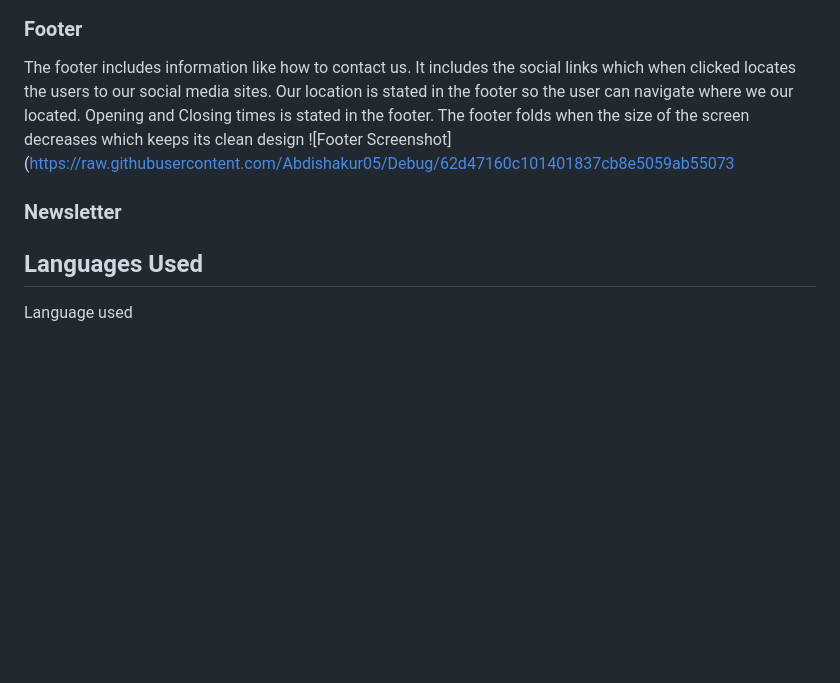
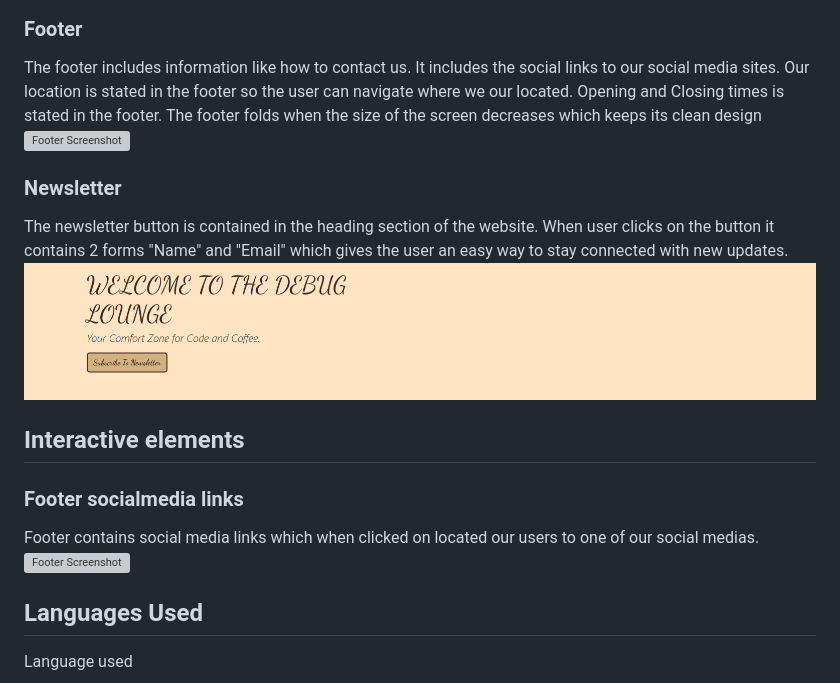
Before and after one commit to Abdishakur05/Debug, a Markdown page: README.md, the part around the change. Rendered like a GitHub page; blank space fills up the shorter version; grey boxes are pictures that could not be loaded.

```diff
--- a/README.md
+++ b/README.md
@@ -82,11 +82,18 @@ The header contains the title of the website "The Debug Lounge". Beside it conta
 ![Header Screenshot](https://raw.githubusercontent.com/Abdishakur05/Debug/561c7c0ef45d02c7f6c0959829f945d7e1e8214c/headercapture.PNG)
 
 ### Footer
-The footer includes information like how to contact us. It includes the social links which when clicked locates the users to our social media sites. Our location is stated in the footer so the user can navigate where we our located. Opening and Closing times is stated in the footer. The footer folds when the size of the screen decreases which keeps its clean design
-![Footer Screenshot](https://raw.githubusercontent.com/Abdishakur05/Debug/62d47160c101401837cb8e5059ab55073
+The footer includes information like how to contact us. It includes the social links to our social media sites. Our location is stated in the footer so the user can navigate where we our located. Opening and Closing times is stated in the footer. The footer folds when the size of the screen decreases which keeps its clean design
+![Footer Screenshot](https://raw.githubusercontent.com/Abdishakur05/Debug/62d47160c101401837cb8e5059ab55073)
 
 
 ### Newsletter
+The newsletter button is contained in the heading section of the website. When user clicks on the button it contains 2 forms "Name" and "Email" which gives the user an easy way to stay connected with new updates.
+![Newsletter Screenshot](https://github.com/Abdishakur05/Debug/raw/959330b0aa78d00beb18fb924261740d812d9bc3/newslettercap.PNG)
+
+## Interactive elements
+### Footer socialmedia links
+Footer contains social media links which when clicked on located our users to one of our social medias.
+![Footer Screenshot](https://raw.githubusercontent.com/Abdishakur05/Debug/62d47160c101401837cb8e5059ab55073)
 
 
 
```
